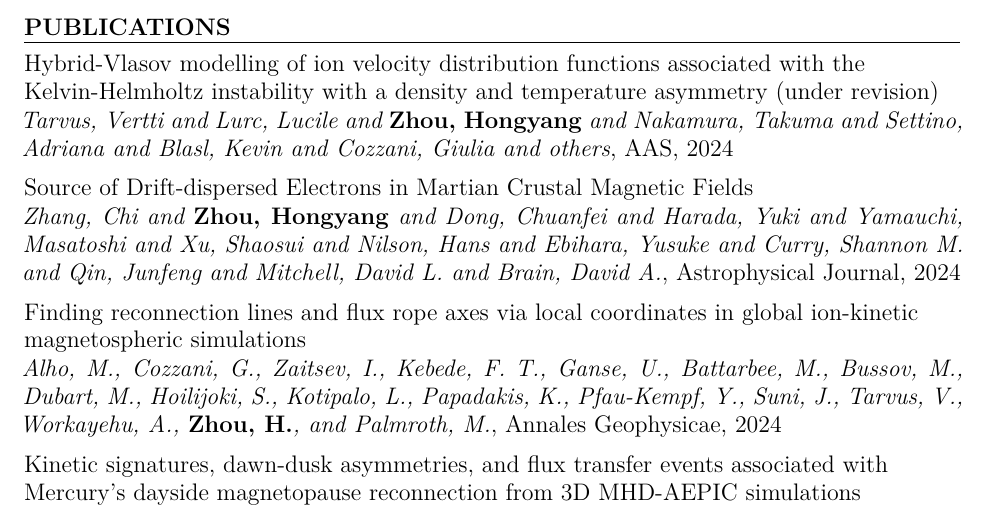
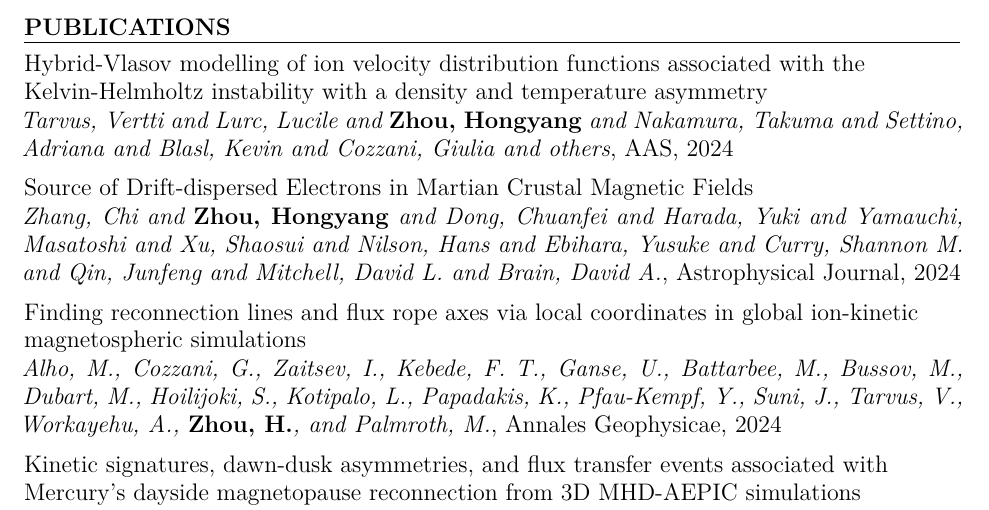
Before and after one commit to henry2004y/henry2004y.github.io, a Quarto document (resume.qmd): part of page 4 of 5, cut so that both start at the same text. Rendered offline with R 4.5, knitr and Pandoc in place of Quarto, then LaTeX, with nearby package versions.

Commit message:
Remove under revision

```diff
--- a/resume.qmd
+++ b/resume.qmd
@@ -286,7 +286,7 @@ format:
   \vspace{3pt}
   \hrule
   \begin{flushleft}Hybrid-Vlasov modelling of ion velocity distribution functions associated with the Kelvin-Helmholtz
-instability with a density and temperature asymmetry (under revision)\end{flushleft}
+instability with a density and temperature asymmetry\end{flushleft}
   \vspace{-0.2cm}
   \textit{Tarvus, Vertti and Lurc, Lucile and {\bf Zhou, Hongyang} and Nakamura, Takuma and Settino, Adriana and Blasl, Kevin and Cozzani, Giulia and others},   AAS, 2024
   \begin{flushleft}Source of Drift-dispersed Electrons in Martian Crustal Magnetic Fields\end{flushleft}
```
